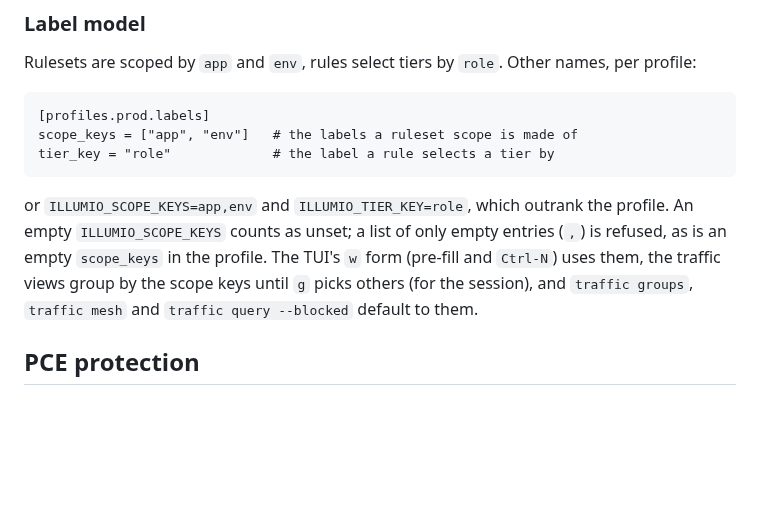
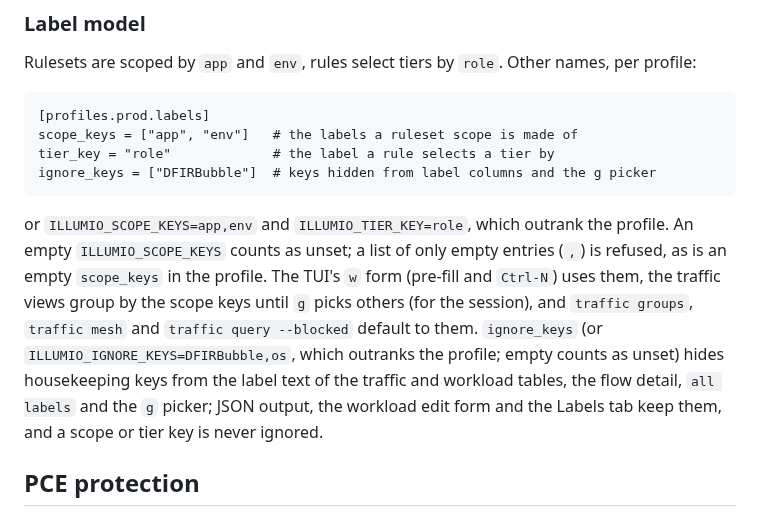
Before and after one commit to alexgoller/illumio-tui, a Markdown page: README.md, the part around the change. Drawn GitHub-style; blank space fills up the shorter version.

Commit message:
docs: ignore_keys in the label model
Co-Authored-By: Claude Fable 5.1 <noreply@anthropic.com>

```diff
--- a/README.md
+++ b/README.md
@@ -421,6 +421,7 @@ names, per profile:
     [profiles.prod.labels]
     scope_keys = ["app", "env"]   # the labels a ruleset scope is made of
     tier_key = "role"             # the label a rule selects a tier by
+    ignore_keys = ["DFIRBubble"]  # keys hidden from label columns and the g picker
 
 or `ILLUMIO_SCOPE_KEYS=app,env` and `ILLUMIO_TIER_KEY=role`, which outrank
 the profile. An empty `ILLUMIO_SCOPE_KEYS` counts as unset; a list of only
@@ -428,6 +429,11 @@ empty entries (`,`) is refused, as is an empty `scope_keys` in the profile.
 The TUI's `w` form (pre-fill and `Ctrl-N`) uses them, the traffic views group by the scope keys
 until `g` picks others (for the session), and `traffic groups`, `traffic mesh` and
 `traffic query --blocked` default to them.
+`ignore_keys` (or `ILLUMIO_IGNORE_KEYS=DFIRBubble,os`, which outranks the
+profile; empty counts as unset) hides housekeeping keys from the label text
+of the traffic and workload tables, the flow detail, `all labels` and the
+`g` picker; JSON output, the workload edit form and the Labels tab keep
+them, and a scope or tier key is never ignored.
 
 ## PCE protection
 
```
Also changed, not shown: docs/architecture.md (+4 -2 lines).
